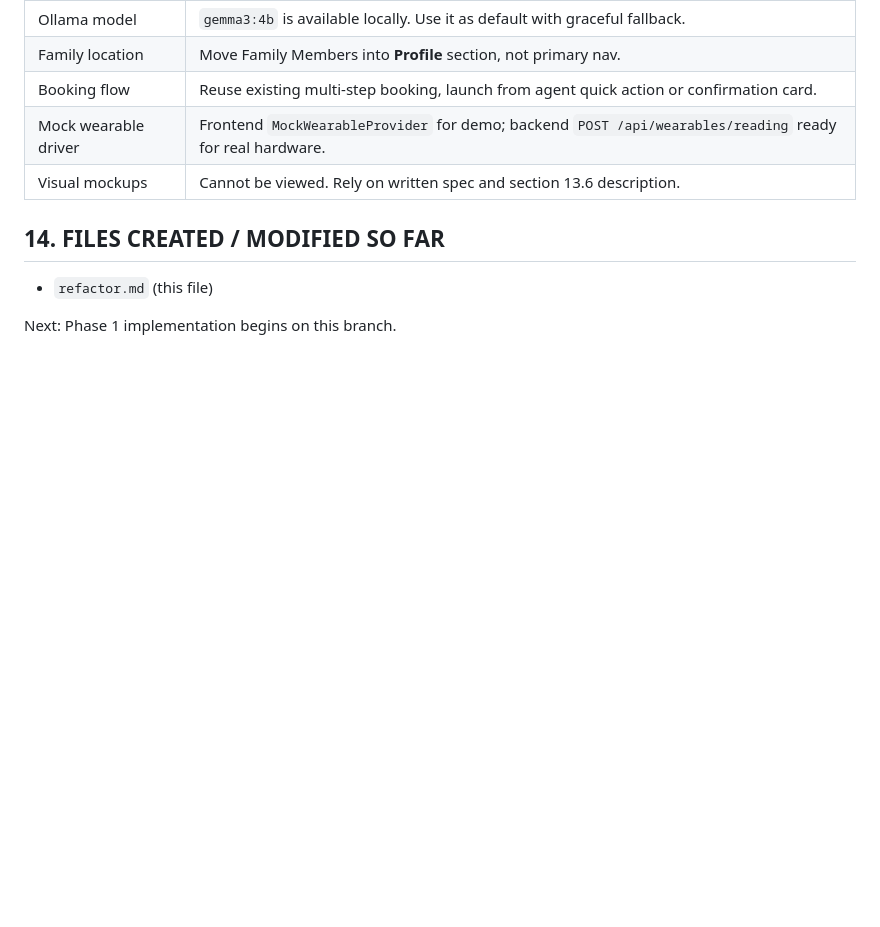
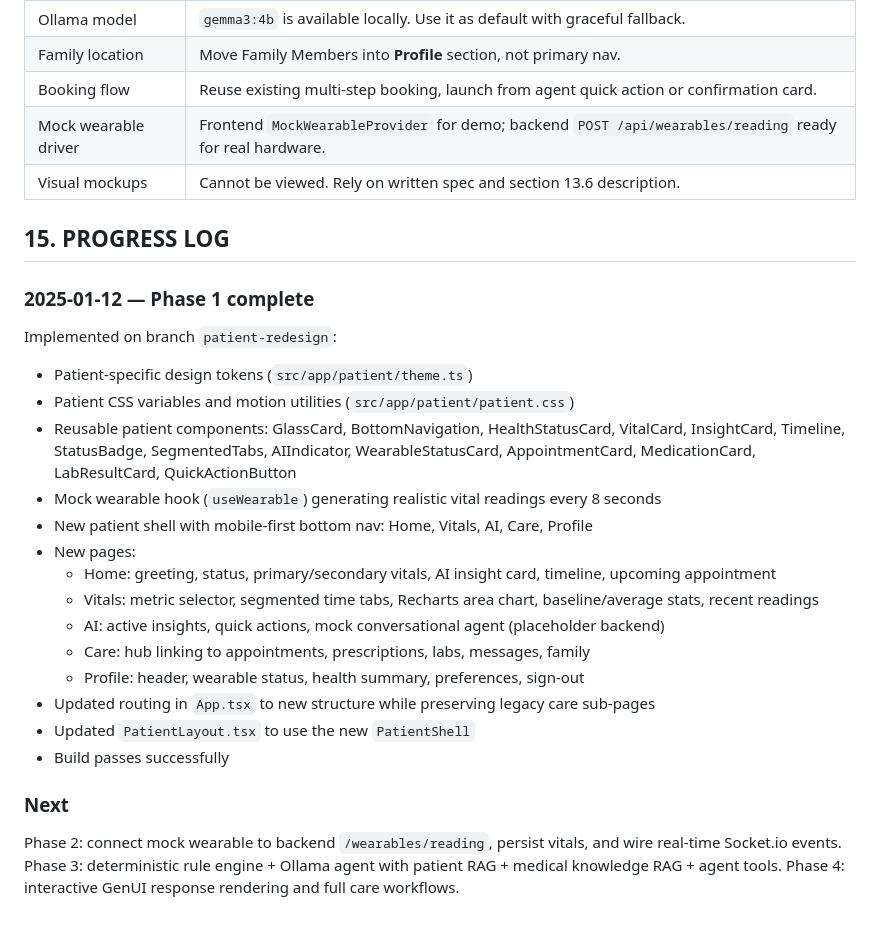
Before and after one commit to Chiazor-Daniel/microhealth, a Markdown page: refactor.md, the part around the change. Drawn GitHub-style; blank space fills up the shorter version.

Commit message:
docs: record Phase 1 progress in refactor.md

```diff
--- a/refactor.md
+++ b/refactor.md
@@ -802,8 +802,28 @@ Mobile-first, off-white background, white cards, green accent, generous whitespa
 | Mock wearable driver | Frontend `MockWearableProvider` for demo; backend `POST /api/wearables/reading` ready for real hardware. |
 | Visual mockups | Cannot be viewed. Rely on written spec and section 13.6 description. |
 
-## 14. FILES CREATED / MODIFIED SO FAR
+## 15. PROGRESS LOG
 
-- `refactor.md` (this file)
+### 2025-01-12 — Phase 1 complete
 
-Next: Phase 1 implementation begins on this branch.
+Implemented on branch `patient-redesign`:
+- Patient-specific design tokens (`src/app/patient/theme.ts`)
+- Patient CSS variables and motion utilities (`src/app/patient/patient.css`)
+- Reusable patient components: GlassCard, BottomNavigation, HealthStatusCard, VitalCard, InsightCard, Timeline, StatusBadge, SegmentedTabs, AIIndicator, WearableStatusCard, AppointmentCard, MedicationCard, LabResultCard, QuickActionButton
+- Mock wearable hook (`useWearable`) generating realistic vital readings every 8 seconds
+- New patient shell with mobile-first bottom nav: Home, Vitals, AI, Care, Profile
+- New pages:
+  - Home: greeting, status, primary/secondary vitals, AI insight card, timeline, upcoming appointment
+  - Vitals: metric selector, segmented time tabs, Recharts area chart, baseline/average stats, recent readings
+  - AI: active insights, quick actions, mock conversational agent (placeholder backend)
+  - Care: hub linking to appointments, prescriptions, labs, messages, family
+  - Profile: header, wearable status, health summary, preferences, sign-out
+- Updated routing in `App.tsx` to new structure while preserving legacy care sub-pages
+- Updated `PatientLayout.tsx` to use the new `PatientShell`
+- Build passes successfully
+
+### Next
+
+Phase 2: connect mock wearable to backend `/wearables/reading`, persist vitals, and wire real-time Socket.io events.
+Phase 3: deterministic rule engine + Ollama agent with patient RAG + medical knowledge RAG + agent tools.
+Phase 4: interactive GenUI response rendering and full care workflows.
```
